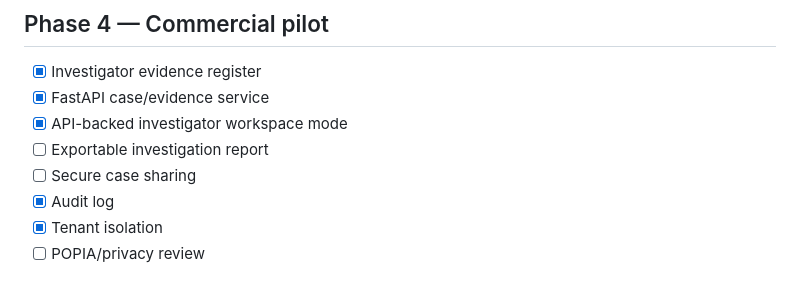
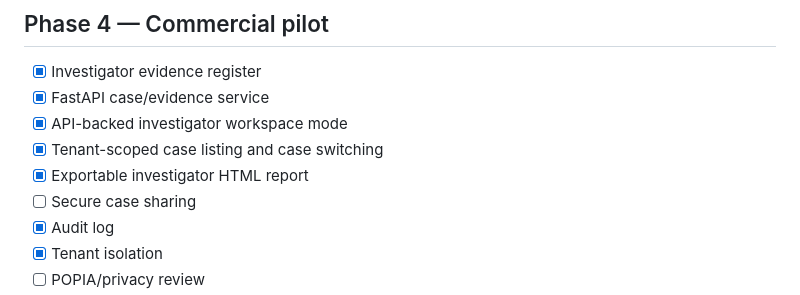
Before and after one commit to Naha1981/insurance-god-eye-view, a Markdown page: plan.md, the part around the change. Rendered like a GitHub page.

Commit message:
docs: mark investigator case management and report complete

```diff
--- a/plan.md
+++ b/plan.md
@@ -50,7 +50,8 @@
 - [x] Investigator evidence register
 - [x] FastAPI case/evidence service
 - [x] API-backed investigator workspace mode
-- [ ] Exportable investigation report
+- [x] Tenant-scoped case listing and case switching
+- [x] Exportable investigator HTML report
 - [ ] Secure case sharing
 - [x] Audit log
 - [x] Tenant isolation
```
